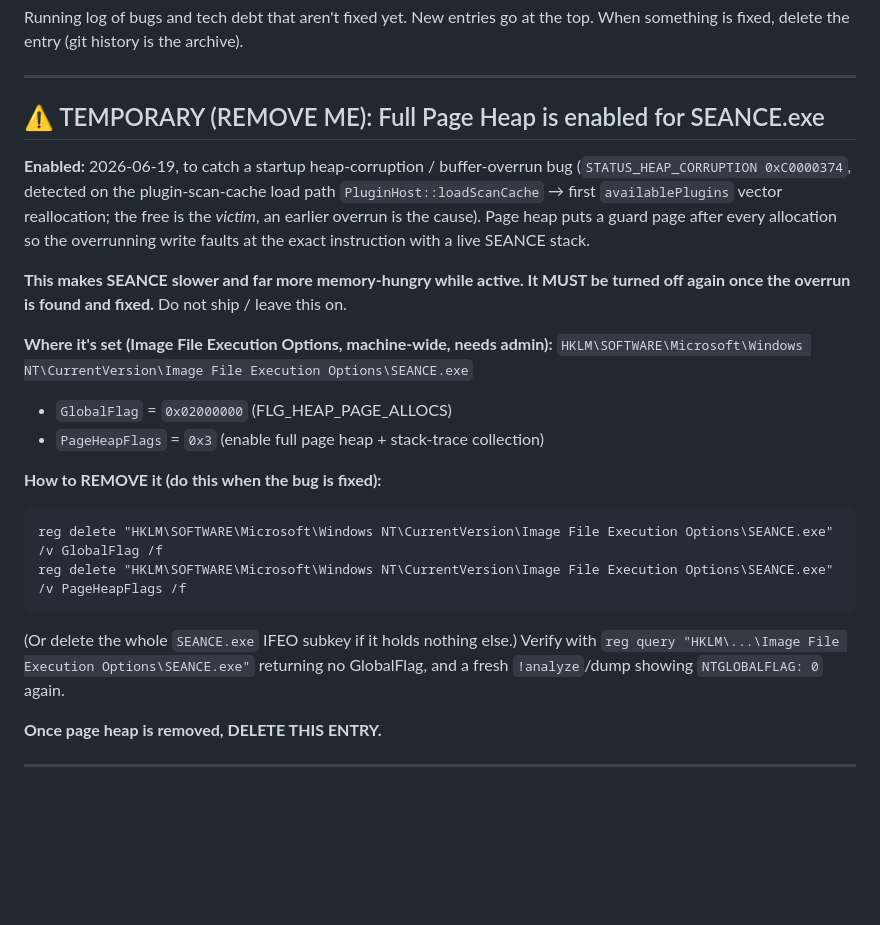
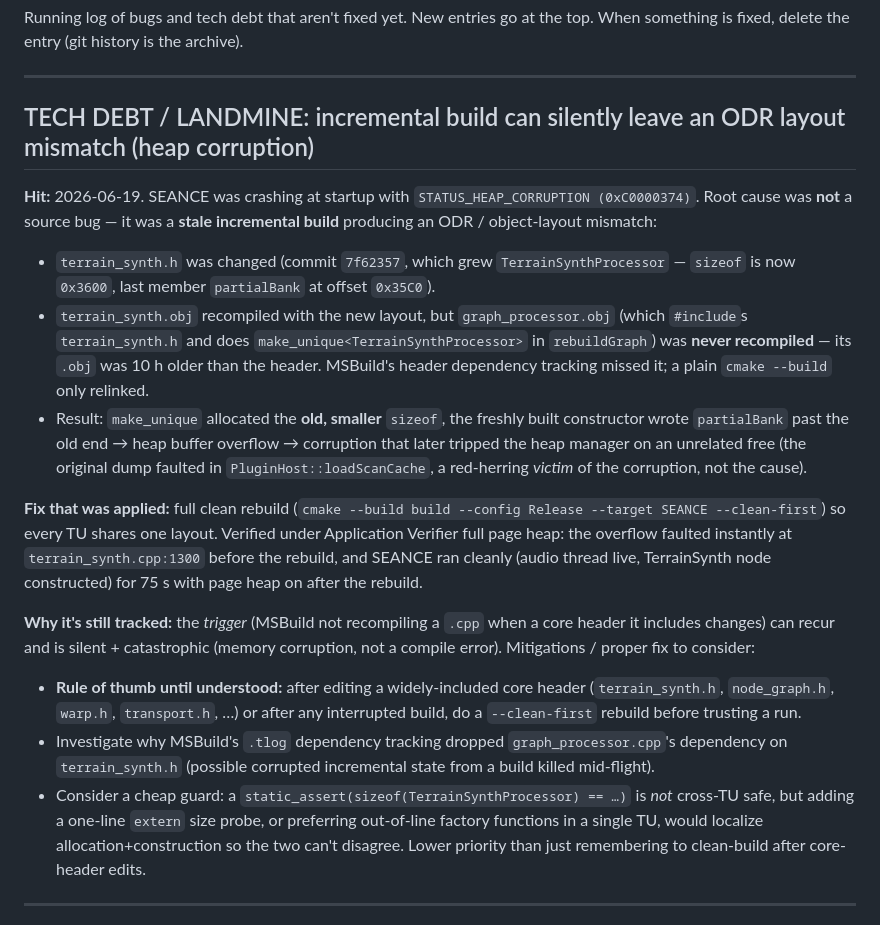
Before and after one commit to inhahe/SEANCE, a Markdown page: known-issues.md, the part around the change. GitHub-like rendering; blank space fills up the shorter version.

Commit message:
Fix startup heap corruption (stale-incremental ODR mismatch); page heap removed
The 0xC0000374 startup crash was a stale incremental build: graph_processor.obj
(make_unique<TerrainSynthProcessor>) was not recompiled after terrain_synth.h
grew the struct, so it allocated the old smaller sizeof while the freshly built
constructor wrote partialBank past the end -> heap overflow. A full clean
rebuild resolves it; verified under full page heap (overflow faulted at
terrain_synth.cpp:1300 before, clean 75s run after). Diagnostic page heap IFEO
flags removed. Replaced the temporary page-heap reminder with a tech-debt entry
tracking the silent incremental-staleness ODR landmine and clean-build guidance.

Co-Authored-By: Claude Opus 4 <noreply@anthropic.com>

````diff
--- a/known-issues.md
+++ b/known-issues.md
@@ -5,34 +5,48 @@ top. When something is fixed, delete the entry (git history is the archive).
 
 ---
 
-## ⚠️ TEMPORARY (REMOVE ME): Full Page Heap is enabled for SEANCE.exe
+## TECH DEBT / LANDMINE: incremental build can silently leave an ODR layout mismatch (heap corruption)
 
-**Enabled:** 2026-06-19, to catch a startup heap-corruption / buffer-overrun bug
-(`STATUS_HEAP_CORRUPTION 0xC0000374`, detected on the plugin-scan-cache load path
-`PluginHost::loadScanCache` → first `availablePlugins` vector reallocation; the
-free is the *victim*, an earlier overrun is the cause). Page heap puts a guard
-page after every allocation so the overrunning write faults at the exact
-instruction with a live SEANCE stack.
+**Hit:** 2026-06-19. SEANCE was crashing at startup with
+`STATUS_HEAP_CORRUPTION (0xC0000374)`. Root cause was **not** a source bug — it
+was a **stale incremental build** producing an ODR / object-layout mismatch:
 
-**This makes SEANCE slower and far more memory-hungry while active. It MUST be
-turned off again once the overrun is found and fixed.** Do not ship / leave this
-on.
+- `terrain_synth.h` was changed (commit `7f62357`, which grew
+  `TerrainSynthProcessor` — `sizeof` is now `0x3600`, last member `partialBank`
+  at offset `0x35C0`).
+- `terrain_synth.obj` recompiled with the new layout, but
+  `graph_processor.obj` (which `#include`s `terrain_synth.h` and does
+  `make_unique<TerrainSynthProcessor>` in `rebuildGraph`) was **never
+  recompiled** — its `.obj` was 10 h older than the header. MSBuild's header
+  dependency tracking missed it; a plain `cmake --build` only relinked.
+- Result: `make_unique` allocated the **old, smaller** `sizeof`, the freshly
+  built constructor wrote `partialBank` past the old end → heap buffer overflow
+  → corruption that later tripped the heap manager on an unrelated free
+  (the original dump faulted in `PluginHost::loadScanCache`, a red-herring
+  *victim* of the corruption, not the cause).
 
-**Where it's set (Image File Execution Options, machine-wide, needs admin):**
-`HKLM\SOFTWARE\Microsoft\Windows NT\CurrentVersion\Image File Execution Options\SEANCE.exe`
-- `GlobalFlag` = `0x02000000` (FLG_HEAP_PAGE_ALLOCS)
-- `PageHeapFlags` = `0x3` (enable full page heap + stack-trace collection)
+**Fix that was applied:** full clean rebuild
+(`cmake --build build --config Release --target SEANCE --clean-first`) so every
+TU shares one layout. Verified under Application Verifier full page heap: the
+overflow faulted instantly at `terrain_synth.cpp:1300` before the rebuild, and
+SEANCE ran cleanly (audio thread live, TerrainSynth node constructed) for 75 s
+with page heap on after the rebuild.
 
-**How to REMOVE it (do this when the bug is fixed):**
-```
-reg delete "HKLM\SOFTWARE\Microsoft\Windows NT\CurrentVersion\Image File Execution Options\SEANCE.exe" /v GlobalFlag /f
-reg delete "HKLM\SOFTWARE\Microsoft\Windows NT\CurrentVersion\Image File Execution Options\SEANCE.exe" /v PageHeapFlags /f
-```
-(Or delete the whole `SEANCE.exe` IFEO subkey if it holds nothing else.) Verify
-with `reg query "HKLM\...\Image File Execution Options\SEANCE.exe"` returning no
-GlobalFlag, and a fresh `!analyze`/dump showing `NTGLOBALFLAG: 0` again.
+**Why it's still tracked:** the *trigger* (MSBuild not recompiling a `.cpp`
+when a core header it includes changes) can recur and is silent + catastrophic
+(memory corruption, not a compile error). Mitigations / proper fix to consider:
 
-**Once page heap is removed, DELETE THIS ENTRY.**
+- **Rule of thumb until understood:** after editing a widely-included core
+  header (`terrain_synth.h`, `node_graph.h`, `warp.h`, `transport.h`, …) or after
+  any interrupted build, do a `--clean-first` rebuild before trusting a run.
+- Investigate why MSBuild's `.tlog` dependency tracking dropped
+  `graph_processor.cpp`'s dependency on `terrain_synth.h` (possible corrupted
+  incremental state from a build killed mid-flight).
+- Consider a cheap guard: a `static_assert(sizeof(TerrainSynthProcessor) == …)`
+  is *not* cross-TU safe, but adding a one-line `extern` size probe, or
+  preferring out-of-line factory functions in a single TU, would localize
+  allocation+construction so the two can't disagree. Lower priority than just
+  remembering to clean-build after core-header edits.
 
 ---
 
````
